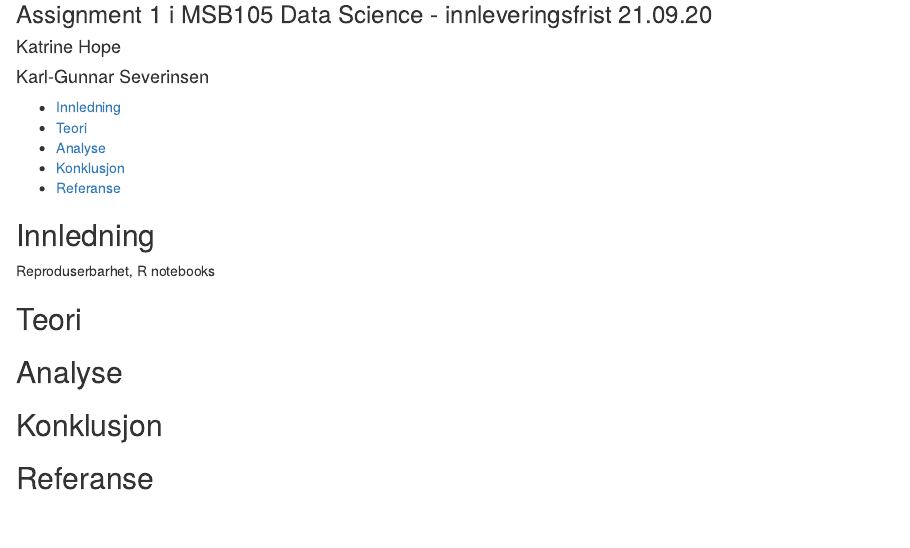
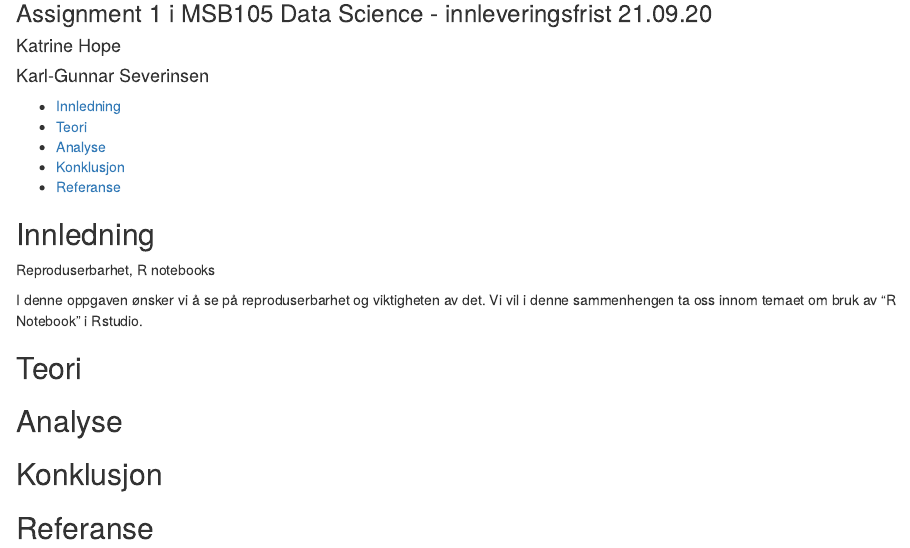
Before and after one commit to agjest/MSB105-Assignment-1, an R Markdown document (MSB105-Katrine,Karl-Gunnar.Rmd): the page in a window 1100 px wide, from 80 px down. Rendered offline with R 4.5, knitr and Pandoc, with nearby package versions.

Commit message:
La inn min tekst på innledning.

```diff
--- a/MSB105-Katrine,Karl-Gunnar.Rmd
+++ b/MSB105-Katrine,Karl-Gunnar.Rmd
@@ -29,6 +29,9 @@ lang: nb-NO
 
 Reproduserbarhet, R notebooks
 
+I denne oppgaven ønsker vi å se på reproduserbarhet og viktigheten av det.
+Vi vil i denne sammenhengen ta oss innom temaet om bruk av "R Notebook" i Rstudio.
+
 ## Teori
 
 ## Analyse
```
